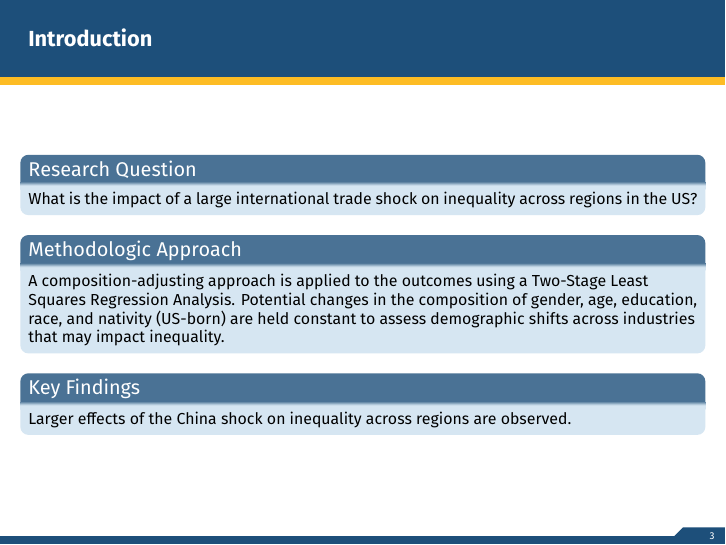
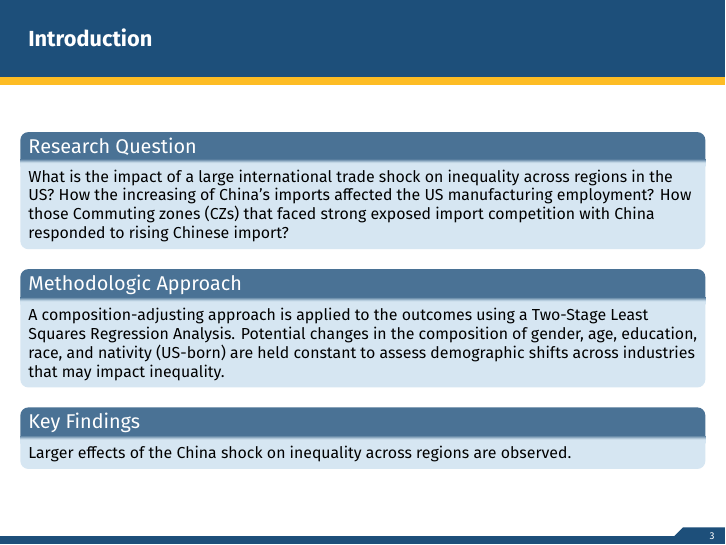
Before and after one commit to 3C0N-MQ3/TradeShock-US-Inequality-Analysis, LaTeX slides (doc/main.tex, which reads doc/sections/introduction.tex): page 3 of 18. Compiled offline with XeLaTeX.

Commit message:
Improve research questions
Adding 2 more questions. I was thinking in a third one (more specific to what we are doing) but it is redundant with the 'Methodologic Approach' and I dont want to change that paragraph that is the heart.

```diff
--- a/doc/sections/introduction.tex
+++ b/doc/sections/introduction.tex
@@ -2,6 +2,8 @@
 
     \begin{block}{Research Question}
         What is the impact of a large international trade shock on inequality across regions in the US?
+        How the increasing of China’s imports affected the US manufacturing employment?
+        How those Commuting zones (CZs) that faced strong exposed import competition with China responded to rising Chinese import?
     \end{block}
 
     \begin{block}{Methodologic Approach}
```
